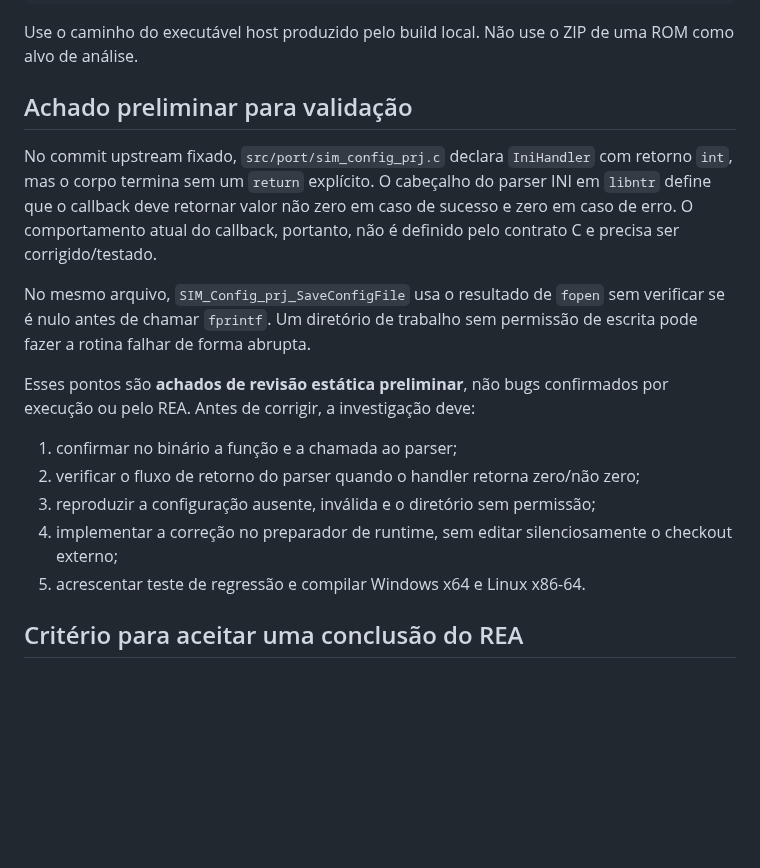
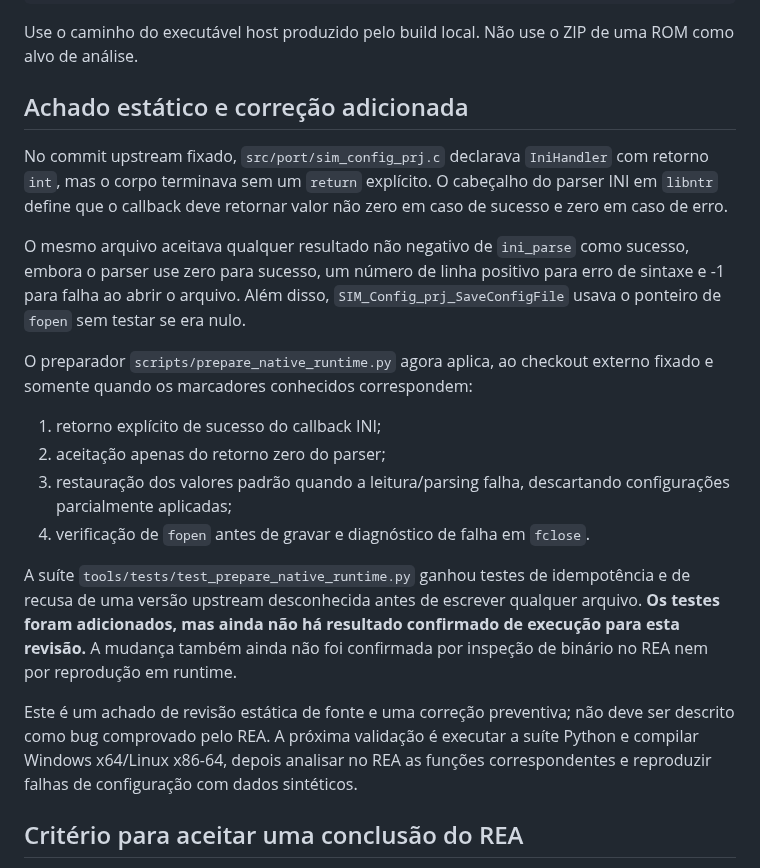
Before and after one commit to CarlosCosta07-s/Platina_reluzente-, a Markdown page: docs/REA_AUDIT_WORKFLOW.md, the part around the change. GitHub-like rendering; blank space fills up the shorter version.

Commit message:
Record native config audit findings and regression coverage

```diff
--- a/docs/REA_AUDIT_WORKFLOW.md
+++ b/docs/REA_AUDIT_WORKFLOW.md
@@ -55,18 +55,22 @@ npx -y rea-agents@latest function "/caminho/absoluto/para/pokeplatinum" NitroMai
 
 Use o caminho do executável host produzido pelo build local. Não use o ZIP de uma ROM como alvo de análise.
 
-## Achado preliminar para validação
+## Achado estático e correção adicionada
 
-No commit upstream fixado, `src/port/sim_config_prj.c` declara `IniHandler` com retorno `int`, mas o corpo termina sem um `return` explícito. O cabeçalho do parser INI em `libntr` define que o callback deve retornar valor não zero em caso de sucesso e zero em caso de erro. O comportamento atual do callback, portanto, não é definido pelo contrato C e precisa ser corrigido/testado.
+No commit upstream fixado, `src/port/sim_config_prj.c` declarava `IniHandler` com retorno `int`, mas o corpo terminava sem um `return` explícito. O cabeçalho do parser INI em `libntr` define que o callback deve retornar valor não zero em caso de sucesso e zero em caso de erro.
 
-No mesmo arquivo, `SIM_Config_prj_SaveConfigFile` usa o resultado de `fopen` sem verificar se é nulo antes de chamar `fprintf`. Um diretório de trabalho sem permissão de escrita pode fazer a rotina falhar de forma abrupta.
+O mesmo arquivo aceitava qualquer resultado não negativo de `ini_parse` como sucesso, embora o parser use zero para sucesso, um número de linha positivo para erro de sintaxe e -1 para falha ao abrir o arquivo. Além disso, `SIM_Config_prj_SaveConfigFile` usava o ponteiro de `fopen` sem testar se era nulo.
 
-Esses pontos são **achados de revisão estática preliminar**, não bugs confirmados por execução ou pelo REA. Antes de corrigir, a investigação deve:
-1. confirmar no binário a função e a chamada ao parser;
-2. verificar o fluxo de retorno do parser quando o handler retorna zero/não zero;
-3. reproduzir a configuração ausente, inválida e o diretório sem permissão;
-4. implementar a correção no preparador de runtime, sem editar silenciosamente o checkout externo;
-5. acrescentar teste de regressão e compilar Windows x64 e Linux x86-64.
+O preparador `scripts/prepare_native_runtime.py` agora aplica, ao checkout externo fixado e somente quando os marcadores conhecidos correspondem:
+
+1. retorno explícito de sucesso do callback INI;
+2. aceitação apenas do retorno zero do parser;
+3. restauração dos valores padrão quando a leitura/parsing falha, descartando configurações parcialmente aplicadas;
+4. verificação de `fopen` antes de gravar e diagnóstico de falha em `fclose`.
+
+A suíte `tools/tests/test_prepare_native_runtime.py` ganhou testes de idempotência e de recusa de uma versão upstream desconhecida antes de escrever qualquer arquivo. **Os testes foram adicionados, mas ainda não há resultado confirmado de execução para esta revisão.** A mudança também ainda não foi confirmada por inspeção de binário no REA nem por reprodução em runtime.
+
+Este é um achado de revisão estática de fonte e uma correção preventiva; não deve ser descrito como bug comprovado pelo REA. A próxima validação é executar a suíte Python e compilar Windows x64/Linux x86-64, depois analisar no REA as funções correspondentes e reproduzir falhas de configuração com dados sintéticos.
 
 ## Critério para aceitar uma conclusão do REA
 
```
